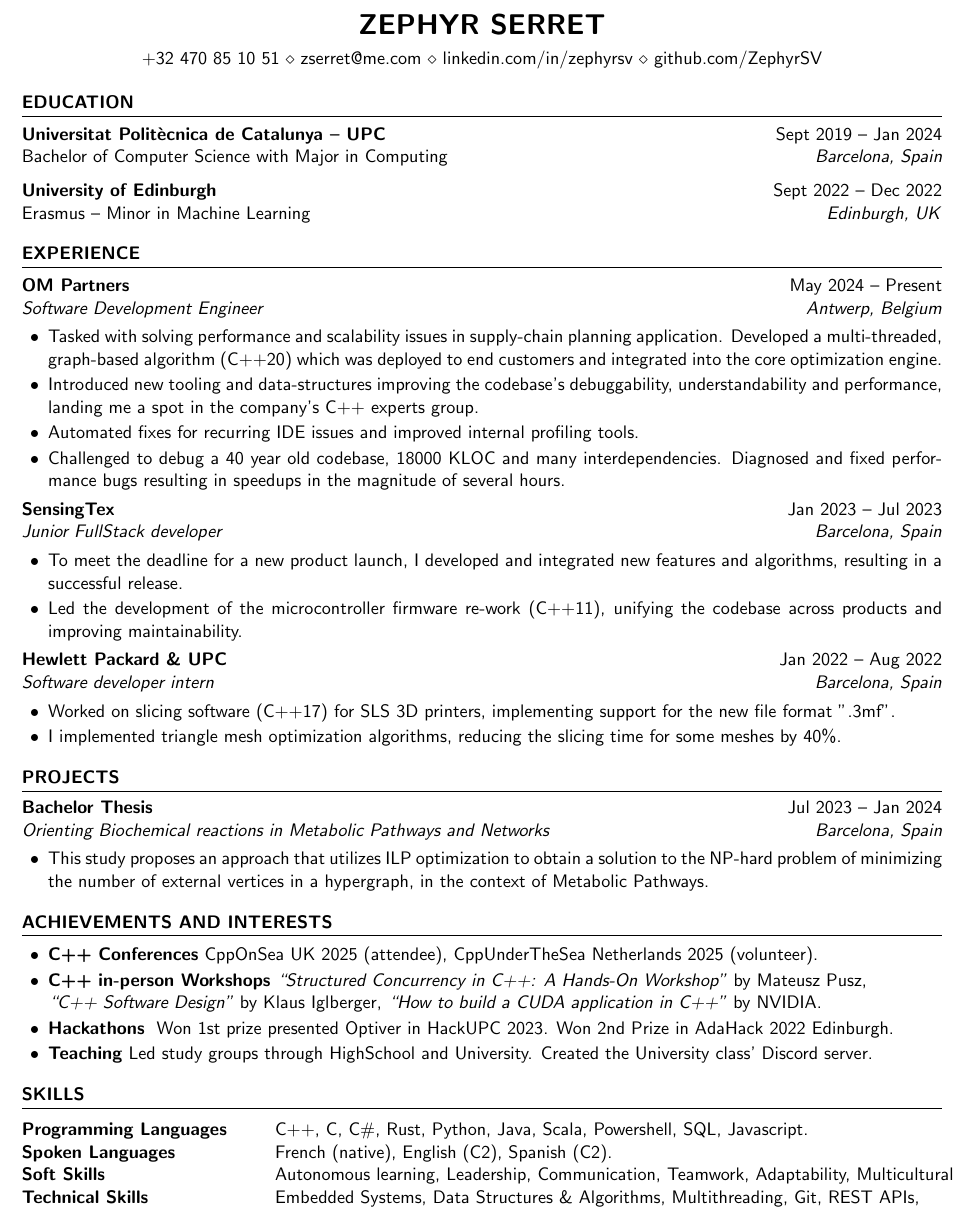
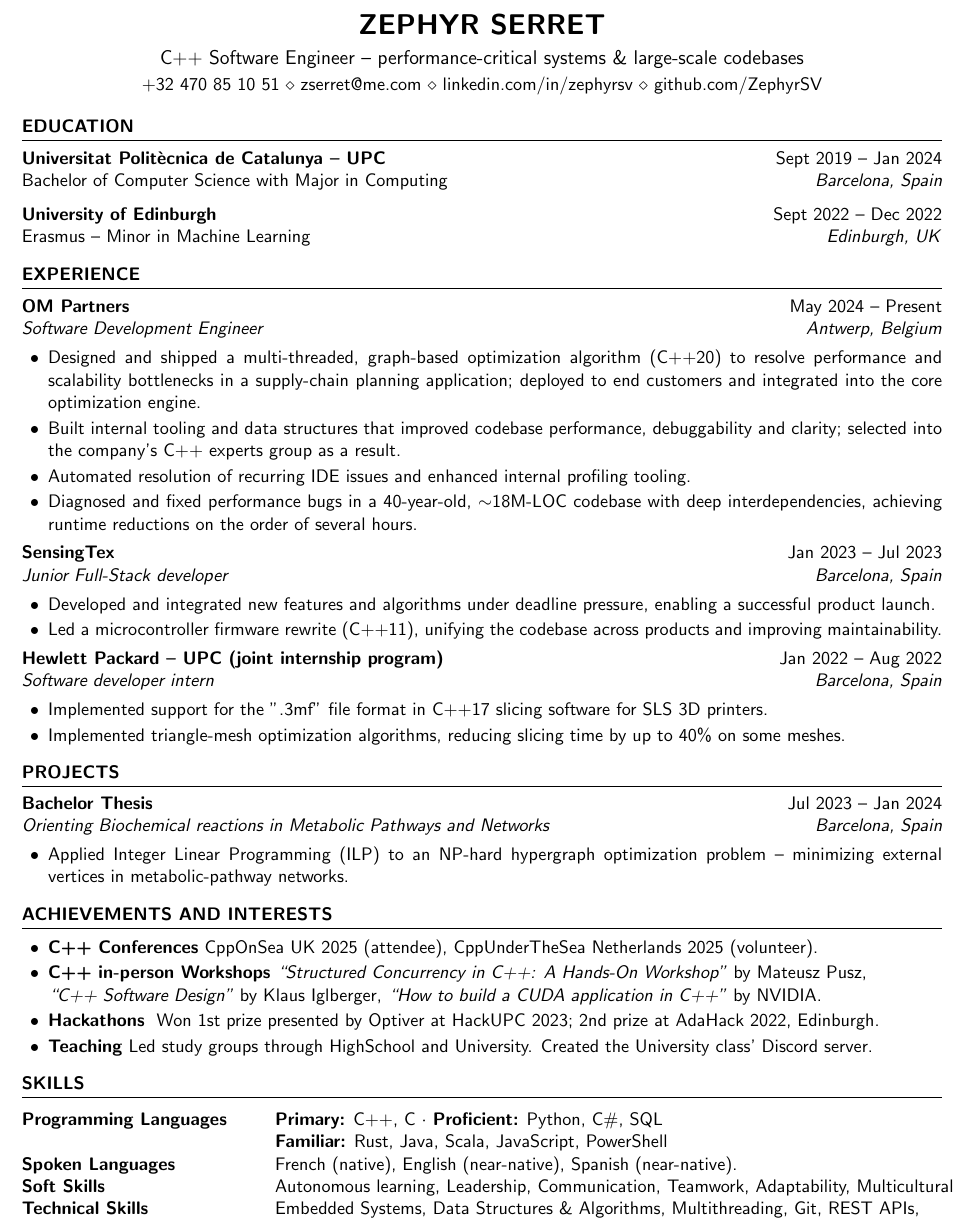
Before and after one commit to ZephyrSV/resume_cv_source, a LaTeX CV (main.tex): part of the page, cut so that both start at the same text. Compiled offline with pdfLaTeX.

Commit message:
Improved wording and presentation

```diff
--- a/main.tex
+++ b/main.tex
@@ -1,6 +1,6 @@
 \documentclass{resume} % Use the custom resume.cls style
 
-\usepackage[left=0.4 in,top=0.4in,right=0.4 in,bottom=0.4in]{geometry} % Document margins
+\usepackage[left=0.4 in,top=0.35in,right=0.4 in,bottom=0.35in]{geometry} % Document margins
 \usepackage{textcomp} % for \textasciitilde command
 \usepackage{enumitem}
 \usepackage{bookmark}
@@ -14,6 +14,7 @@
 
 \setlist[itemize]{topsep=-3pt, itemsep=-5pt, left=5pt}
 
+\def\sectionskip{\smallskip}
 \renewcommand*\familydefault{\sfdefault}
 
 \newcommand{\tab}[1]{\hspace{.2667\textwidth}\rlap{#1}}
@@ -22,6 +23,7 @@
     \raisebox{0.5ex}{\texttildelow}
 }
 \name{Zephyr Serret}
+\address{{\large C++ Software Engineer \textendash{} performance-critical systems \& large-scale codebases}}
 \address{+32 470 85 10 51 \\ \href{mailto:zserret@me.com}{zserret@me.com} \\ \href{https://linkedin.com/in/zephyrsv}{linkedin.com/in/zephyrsv} \\ \href{https://github.com/ZephyrSV}{github.com/ZephyrSV}}  %
 
 \begin{document}
@@ -49,24 +51,24 @@ Bachelor of Computer Science with Major in Computing \hfill {\it Barcelona, Spai
     \href{https://omp.com/}{\textbf{OM Partners}}           \hfill May 2024 \textendash{} Present \\
     \textit{Software Development Engineer} \hfill \textit{Antwerp, Belgium}
     \begin{itemize}
-        \item {Tasked with solving performance and scalability issues in supply-chain planning application. Developed a multi-threaded, graph-based algorithm (C++20) which was deployed to end customers and integrated into the core optimization engine.}
-        \item {Introduced new tooling and data-structures improving the codebase's debuggability, understandability and performance, landing me a spot in the company's C++ experts group.}
-        \item {Automated fixes for recurring IDE issues and improved internal profiling tools.}
-        \item {Challenged to debug a 40 year old codebase, 18000 KLOC and many interdependencies. Diagnosed and fixed performance bugs resulting in speedups in the magnitude of several hours.}
+        \item {Designed and shipped a multi-threaded, graph-based optimization algorithm (C++20) to resolve performance and scalability bottlenecks in a supply-chain planning application; deployed to end customers and integrated into the core optimization engine.}
+        \item {Built internal tooling and data structures that improved codebase performance, debuggability and clarity; selected into the company's C++ experts group as a result.}
+        \item {Automated resolution of recurring IDE issues and enhanced internal profiling tooling.}
+        \item {Diagnosed and fixed performance bugs in a 40-year-old, ${\sim}$18M-LOC codebase with deep interdependencies, achieving runtime reductions on the order of several hours.}
     \end{itemize}
 
     \textbf{SensingTex}                                     \hfill Jan 2023 \textendash{} Jul 2023 \\
-    \textit{Junior FullStack developer} \hfill \textit{Barcelona, Spain}
+    \textit{Junior Full-Stack developer} \hfill \textit{Barcelona, Spain}
     \begin{itemize}
-        \item To meet the deadline for a new product launch, I developed and integrated new features and algorithms, resulting in a successful release.
-        \item Led the development of the microcontroller firmware re-work (C++11), unifying the codebase across products and improving maintainability.
+        \item Developed and integrated new features and algorithms under deadline pressure, enabling a successful product launch.
+        \item Led a microcontroller firmware rewrite (C++11), unifying the codebase across products and improving maintainability.
     \end{itemize}
 
-    \textbf{Hewlett Packard \& UPC}                         \hfill Jan 2022 \textendash{} Aug 2022\\
+    \textbf{Hewlett Packard \textendash{} UPC (joint internship program)}                         \hfill Jan 2022 \textendash{} Aug 2022\\
     \textit{Software developer intern} \hfill \textit{Barcelona, Spain}
     \begin{itemize}
-        \item {Worked on slicing software (C++17) for SLS 3D printers, implementing support for the new file format ".3mf".}
-        \item I implemented triangle mesh optimization algorithms, reducing the slicing time for some meshes by 40\%.
+        \item {Implemented support for the ".3mf" file format in C++17 slicing software for SLS 3D printers.}
+        \item Implemented triangle-mesh optimization algorithms, reducing slicing time by up to 40\% on some meshes.
     \end{itemize}
 
 \end{rSection}
@@ -80,7 +82,7 @@ Bachelor of Computer Science with Major in Computing \hfill {\it Barcelona, Spai
     \item \textbf{Bachelor Thesis} \hfill Jul 2023 \textendash{} Jan 2024 \\
     \href{https://github.com/ZephyrSV/tfg_python}{\it Orienting Biochemical reactions in Metabolic Pathways and Networks} \hfill {\it Barcelona, Spain}
     \begin{itemize}
-        \item { This study proposes an approach that utilizes ILP optimization to obtain a solution to the NP-hard problem of minimizing the number of external vertices in a hypergraph, in the context of Metabolic Pathways.}
+        \item {Applied Integer Linear Programming (ILP) to an NP-hard hypergraph optimization problem \textendash{} minimizing external vertices in metabolic-pathway networks.}
     \end{itemize}
 \end{rSection}
 
@@ -92,7 +94,7 @@ Bachelor of Computer Science with Major in Computing \hfill {\it Barcelona, Spai
         \item \textbf{C++ Conferences} {CppOnSea UK 2025 (attendee), CppUnderTheSea Netherlands 2025 (volunteer).}
         \item \textbf{C++ in-person Workshops} {\textit{``Structured Concurrency in C++: A Hands-On Workshop''} by Mateusz Pusz, \\
         \textit{``C++ Software Design''} by Klaus Iglberger, \textit{``How to build a CUDA application in C++''} by NVIDIA.}
-        \item \textbf{Hackathons} { Won 1st prize presented Optiver in HackUPC 2023. Won 2nd Prize in AdaHack 2022 Edinburgh.}
+        \item \textbf{Hackathons} { Won 1st prize presented by Optiver at HackUPC 2023; 2nd prize at AdaHack 2022, Edinburgh.}
         \item \textbf{Teaching} {Led study groups through HighSchool and University. Created the University class' Discord server.}
     \end{itemize}
 \end{rSection}
@@ -104,8 +106,9 @@ Bachelor of Computer Science with Major in Computing \hfill {\it Barcelona, Spai
 \begin{rSection}{SKILLS}
 
     \begin{tabular}{ @{} >{\bfseries}l @{\hspace{6ex}} l }
-    Programming Languages       & C++, C, C\#, Rust, Python, Java, Scala, Powershell, SQL, Javascript.\\
-    Spoken Languages            & French (native), English (C2), Spanish (C2).\\
+    Programming Languages       & {\bfseries Primary:} C++, C $\cdot$ {\bfseries Proficient:} Python, C\#, SQL\\
+                                & {\bfseries Familiar:} Rust, Java, Scala, JavaScript, PowerShell\\
+    Spoken Languages            & French (native), English (near-native), Spanish (near-native).\\
     Soft Skills                 & Autonomous learning, Leadership, Communication, Teamwork, Adaptability, Multicultural\\
     Technical Skills            & Embedded Systems, Data Structures \& Algorithms, Multithreading, Git, REST APIs,\\
                                 & (Non-)Relational Databases, Continuous Integration, Scalability, Testing.\\
```
